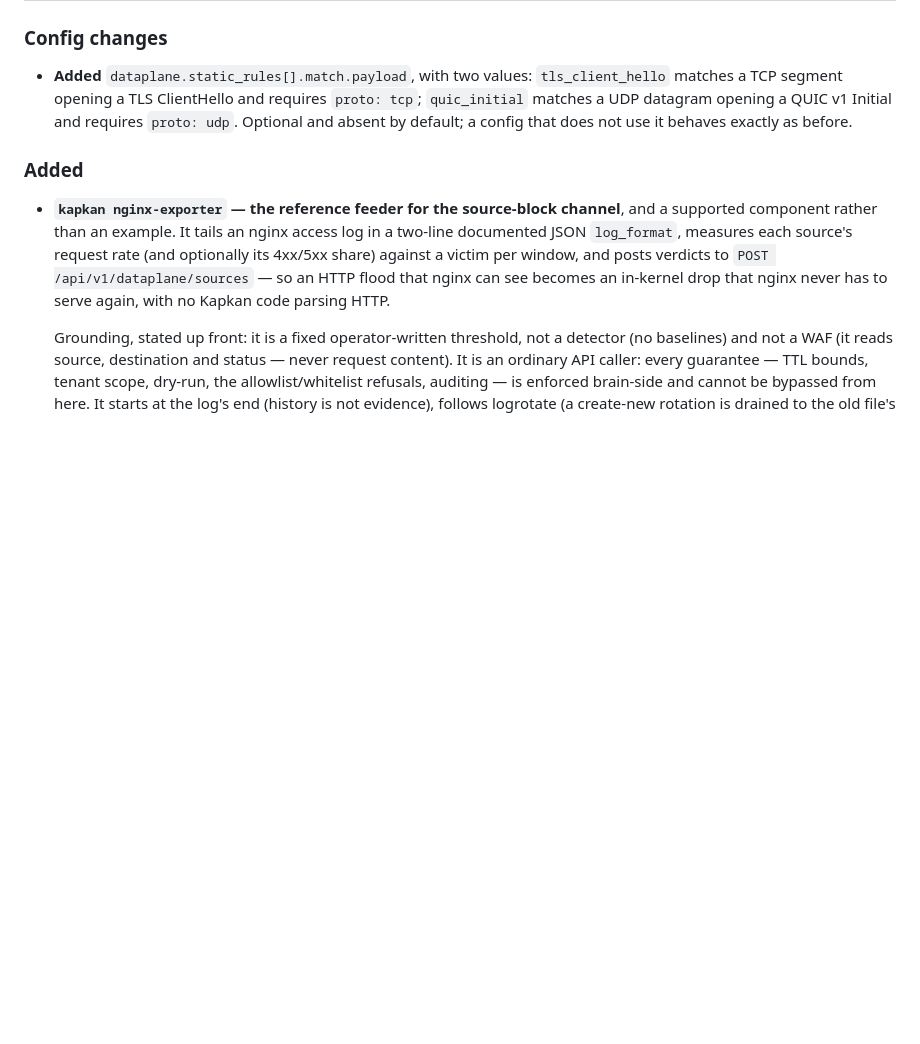
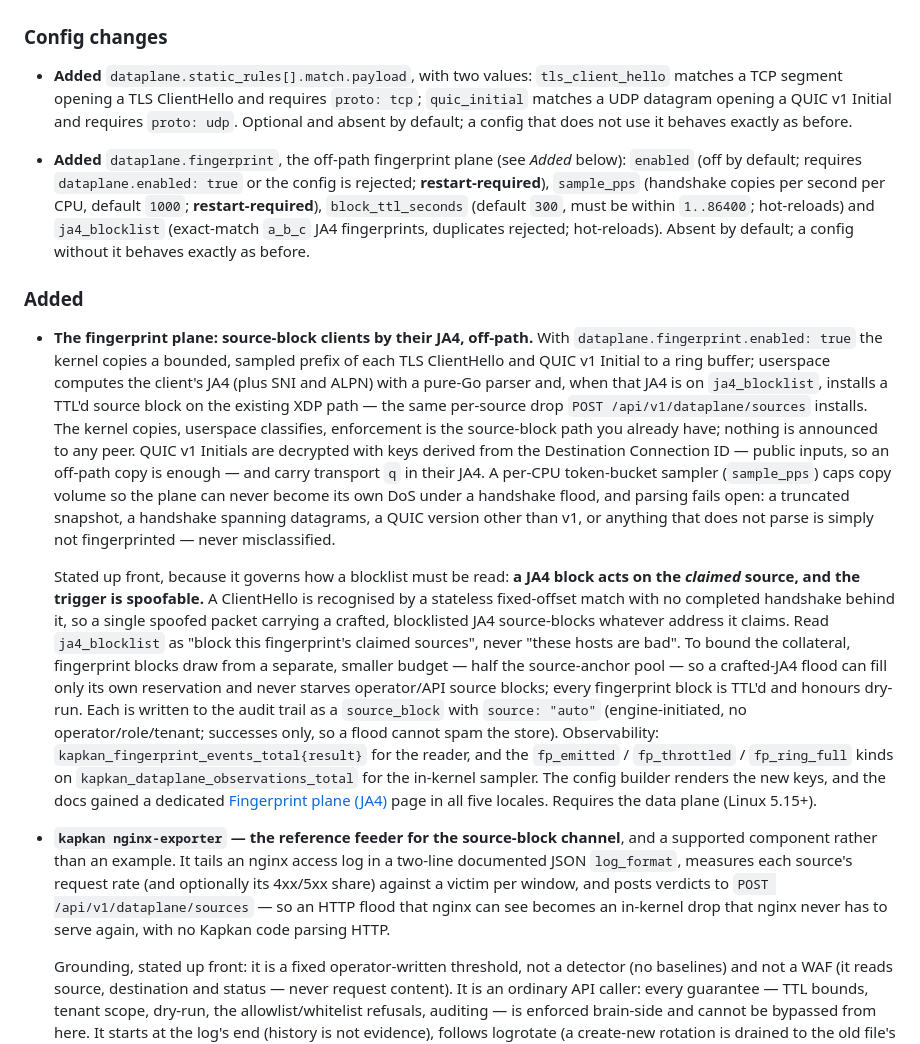
Before and after one commit to fornex/kapkan, a Markdown page: CHANGELOG.md, the part around one of its changes. Drawn GitHub-style; blank space fills up the shorter version.

Commit message:
chore(release): v1.7.0

```diff
--- a/CHANGELOG.md
+++ b/CHANGELOG.md
@@ -27,7 +29,51 @@ security-relevant.
   v1 Initial and requires `proto: udp`. Optional and absent by default; a
   config that does not use it behaves exactly as before.
 
+- **Added** `dataplane.fingerprint`, the off-path fingerprint plane (see
+  *Added* below): `enabled` (off by default; requires `dataplane.enabled: true`
+  or the config is rejected; **restart-required**), `sample_pps` (handshake
+  copies per second per CPU, default `1000`; **restart-required**),
+  `block_ttl_seconds` (default `300`, must be within `1..86400`; hot-reloads)
+  and `ja4_blocklist` (exact-match `a_b_c` JA4 fingerprints, duplicates
+  rejected; hot-reloads). Absent by default; a config without it behaves
+  exactly as before.
+
 ### Added
+
+- **The fingerprint plane: source-block clients by their JA4, off-path.** With
+  `dataplane.fingerprint.enabled: true` the kernel copies a bounded, sampled
+  prefix of each TLS ClientHello and QUIC v1 Initial to a ring buffer; userspace
+  computes the client's JA4 (plus SNI and ALPN) with a pure-Go parser and, when
+  that JA4 is on `ja4_blocklist`, installs a TTL'd source block on the existing
+  XDP path — the same per-source drop `POST /api/v1/dataplane/sources` installs.
+  The kernel copies, userspace classifies, enforcement is the source-block path
+  you already have; nothing is announced to any peer. QUIC v1 Initials are
+  decrypted with keys derived from the Destination Connection ID — public
+  inputs, so an off-path copy is enough — and carry transport `q` in their JA4.
+  A per-CPU token-bucket sampler (`sample_pps`) caps copy volume so the plane
+  can never become its own DoS under a handshake flood, and parsing fails open:
+  a truncated snapshot, a handshake spanning datagrams, a QUIC version other
+  than v1, or anything that does not parse is simply not fingerprinted — never
+  misclassified.
+
+  Stated up front, because it governs how a blocklist must be read: **a JA4
+  block acts on the *claimed* source, and the trigger is spoofable.** A
+  ClientHello is recognised by a stateless fixed-offset match with no completed
+  handshake behind it, so a single spoofed packet carrying a crafted,
+  blocklisted JA4 source-blocks whatever address it claims. Read
+  `ja4_blocklist` as "block this fingerprint's claimed sources", never "these
+  hosts are bad". To bound the collateral, fingerprint blocks draw from a
+  separate, smaller budget — half the source-anchor pool — so a crafted-JA4
+  flood can fill only its own reservation and never starves operator/API
+  source blocks; every fingerprint block is TTL'd and honours dry-run. Each is
+  written to the audit trail as a `source_block` with `source: "auto"`
+  (engine-initiated, no operator/role/tenant; successes only, so a flood cannot
+  spam the store). Observability: `kapkan_fingerprint_events_total{result}` for
+  the reader, and the `fp_emitted` / `fp_throttled` / `fp_ring_full` kinds on
+  `kapkan_dataplane_observations_total` for the in-kernel sampler. The config
+  builder renders the new keys, and the docs gained a dedicated
+  [Fingerprint plane (JA4)](https://kapkan.io/docs/fingerprinting) page in all
+  five locales. Requires the data plane (Linux 5.15+).
 
 - **`kapkan nginx-exporter` — the reference feeder for the source-block
   channel**, and a supported component rather than an example. It tails an
```
Also changed, not shown: other parts of CHANGELOG.md (+2 -0 lines).
